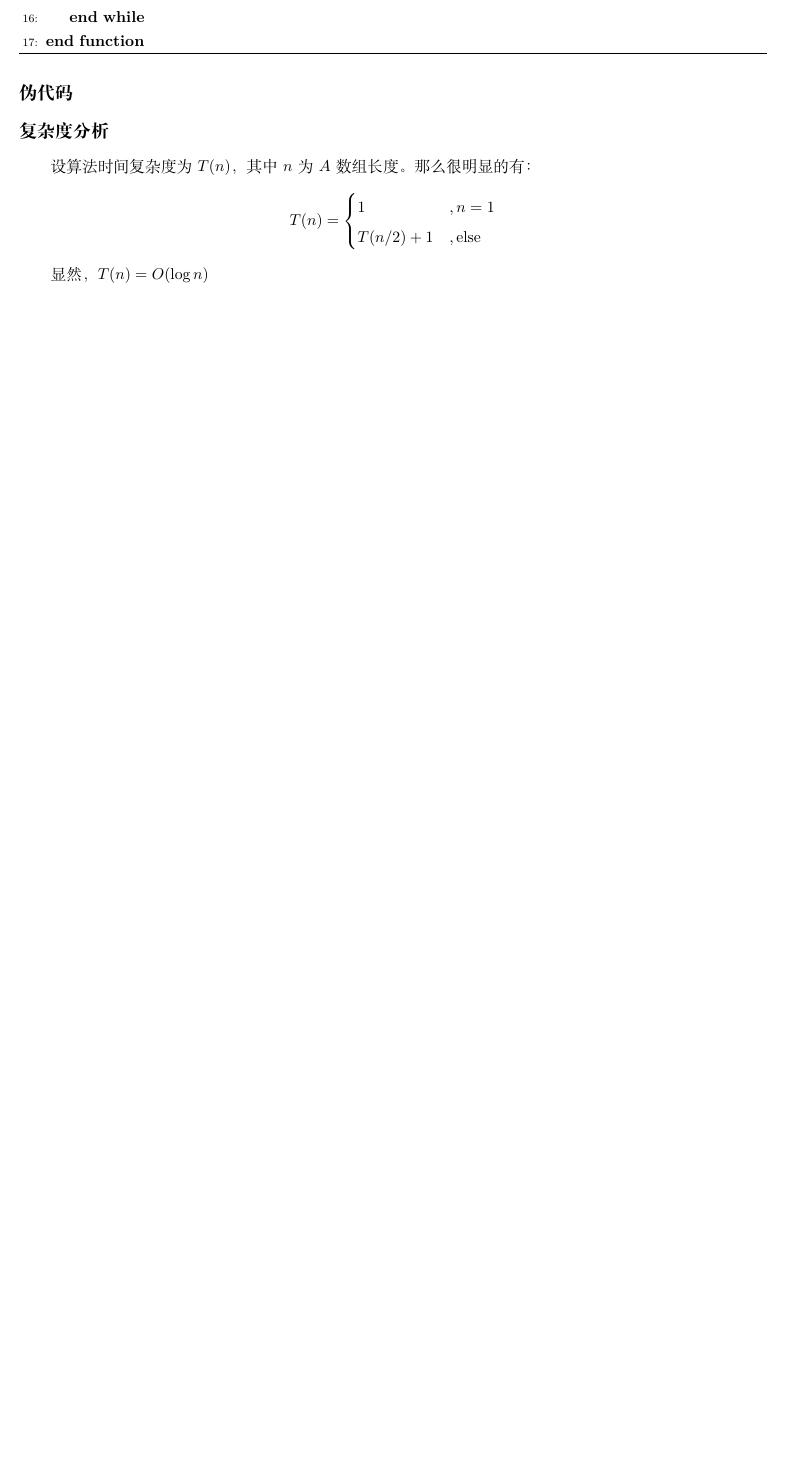
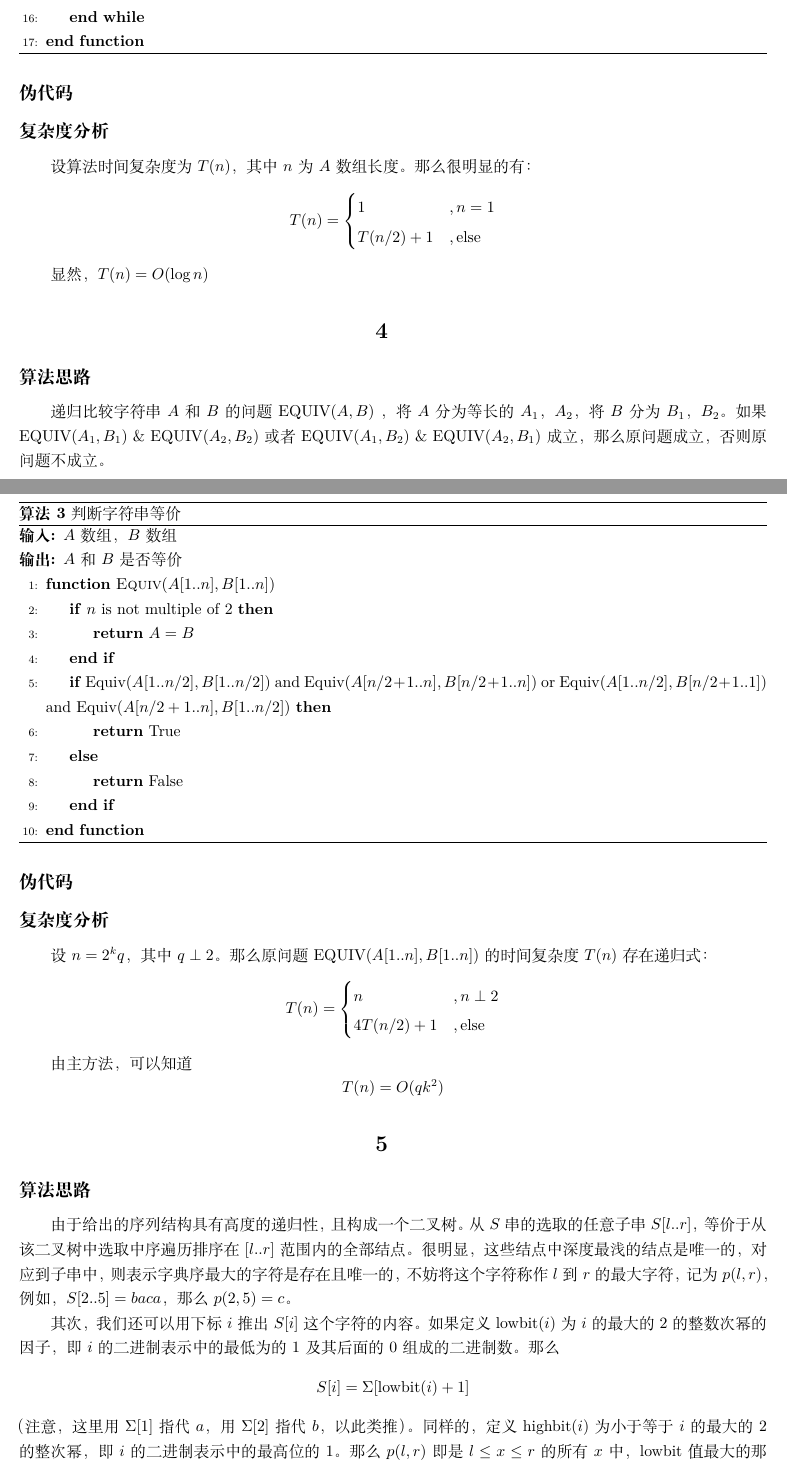
Before and after one commit to Niupple/supreme-umbrella, a LaTeX document (Algorithm/A1/A1.tex): part of page 5 of 5 before the commit and two parts of pages 5 and 6 of 7 after it, the two joined at a grey line, cut so that both start at the same text, the shorter picture padded with empty space. Compiled offline with XeLaTeX.

Commit message:
done algorithm a1, and corrected compilers 0925

```diff
--- a/Algorithm/A1/A1.tex
+++ b/Algorithm/A1/A1.tex
@@ -234,4 +234,46 @@ $$f(n) = O(n)$$
 显然，$T(n) = O(\log n)$
 
 \section{}
+\subsection*{算法思路}
+递归比较字符串$A$和$B$的问题 EQUIV($A, B$) ，将$A$分为等长的$A_1$，$A_2$，将$B$分为$B_1$，$B_2$。如果 EQUIV($A_1, B_1$) \& EQUIV($A_2, B_2$) 或者 EQUIV($A_1, B_2$) \& EQUIV($A_2, B_1$) 成立，那么原问题成立，否则原问题不成立。
 
+\subsection*{伪代码}
+\begin{algorithm}
+    \caption{判断字符串等价}
+    \begin{algorithmic}[1]
+        \Require $A$数组，$B$数组
+        \Ensure $A$和$B$是否等价
+        \Function {Equiv}{$A[1..n], B[1..n]$}
+            \If{$n$ is not multiple of $2$}
+                \State \Return $A=B$
+            \EndIf
+            \If{Equiv($A[1..n/2], B[1..n/2]$) and Equiv($A[n/2+1..n], B[n/2+1..n])$ or Equiv($A[1..n/2], B[n/2+1..1]$) and Equiv($A[n/2+1..n], B[1..n/2]$)}
+                \State \Return True
+            \Else
+                \State \Return False
+            \EndIf
+        \EndFunction
+    \end{algorithmic}
+\end{algorithm}
+
+\subsection*{复杂度分析}
+设$n=2^kq$，其中$q\perp 2$。那么原问题 EQUIV($A[1..n], B[1..n]$) 的时间复杂度$T(n)$存在递归式：
+\begin{equation*}
+    T(n) =
+    \begin{cases}
+        n &, n\perp 2 \\
+        4T(n/2) + 1 &, \text{else}
+    \end{cases}
+\end{equation*}
+
+由主方法，可以知道
+$$T(n) = O(qk^2)$$
+
+\section{}
+\subsection*{算法思路}
+由于给出的序列结构具有高度的递归性，且构成一个二叉树。从$S$串的选取的任意子串$S[l..r]$，等价于从该二叉树中选取中序遍历排序在$[l..r]$范围内的全部结点。很明显，这些结点中深度最浅的结点是唯一的，对应到子串中，则表示字典序最大的字符是存在且唯一的，不妨将这个字符称作$l$到$r$的最大字符，记为$p(l, r)$，例如，$S[2..5]=baca$，那么$p(2, 5)=c$。
+
+其次，我们还可以用下标$i$推出$S[i]$这个字符的内容。如果定义lowbit$(i)$为$i$的最大的$2$的整数次幂的因子，即$i$的二进制表示中的最低为的$1$及其后面的$0$组成的二进制数。那么
+$$S[i]=\Sigma[\text{lowbit}(i)+1]$$
+（注意，这里用$\Sigma[1]$指代$a$，用$\Sigma[2]$指代$b$，以此类推）。同样的，定义highbit$(i)$为小于等于$i$的最大的$2$的整次幂，即$i$的二进制表示中的最高位的$1$。那么$p(l, r)$即是$l\leq x\leq r$的所有$x$中，lowbit值最大的那一个，即：
+$$p(l, r) = \mathop{\arg\max}_{l\leq x\leq r}{\{\text{lowbit}(x)\}}$$
```
Also changed, not shown: Compilers/0925/0925.tex (+1 -1 lines), Algorithm/A1/A1.pdf, Compilers/0925/0925.pdf, Algorithm/A1/A1.tex (45 more changed lines).
